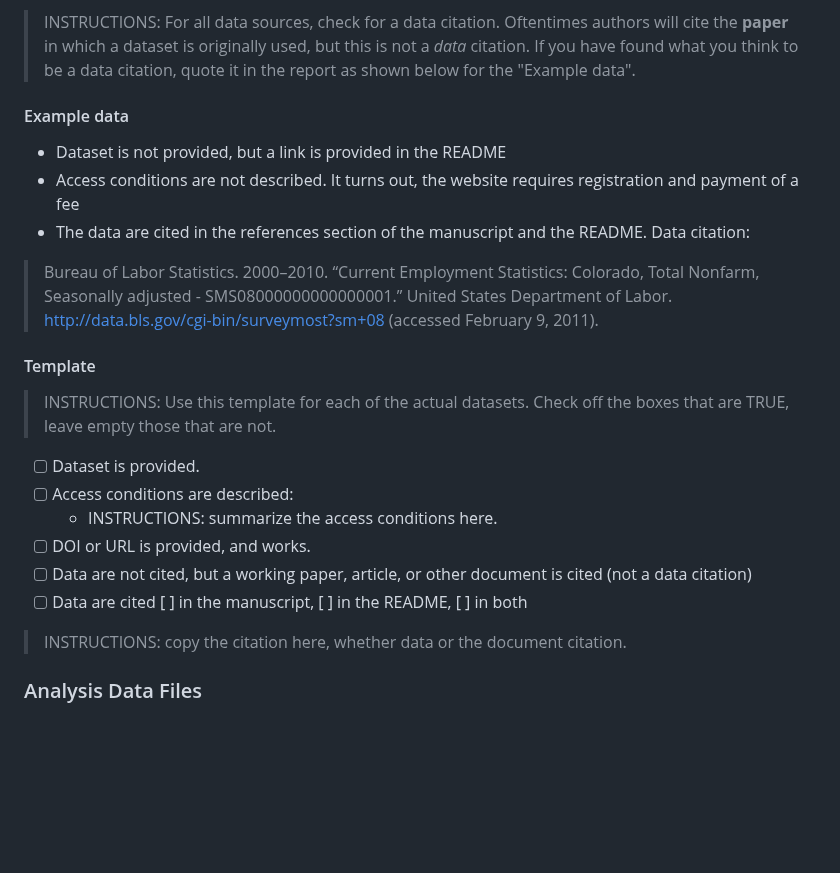
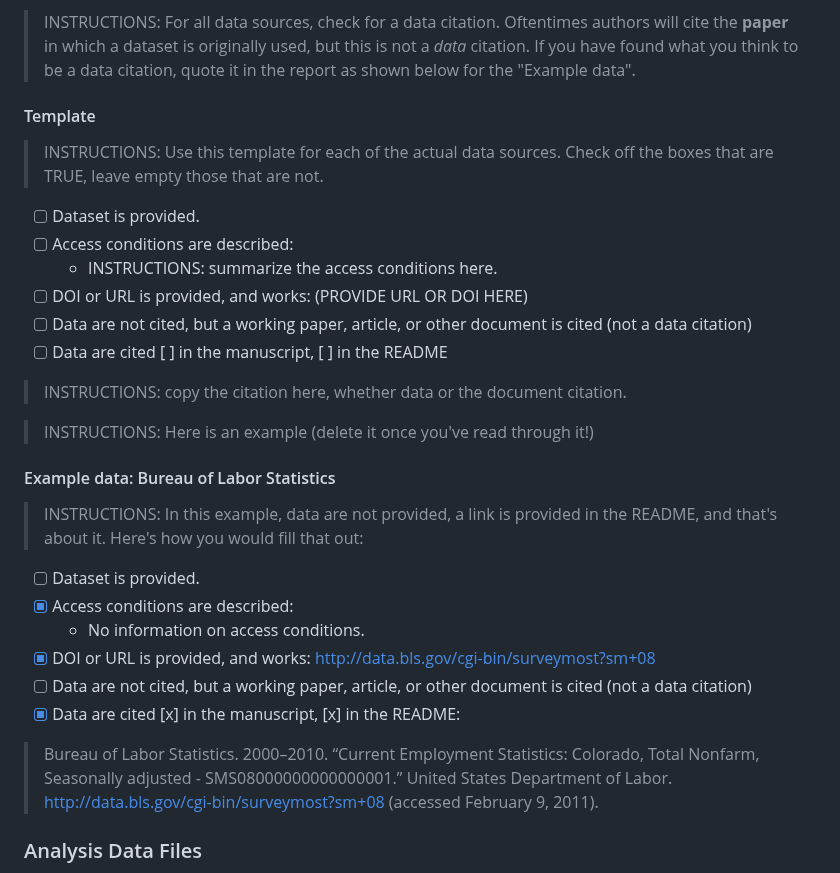
Before and after one commit to AEADataEditor/replication-template-development, a Markdown page: REPLICATION.md, the part around the change. Rendered like a GitHub page; blank space fills up the shorter version.

Commit message:
Update REPLICATION.md with better "Example data"
Is now aligned with the checkboxes.

```diff
--- a/REPLICATION.md
+++ b/REPLICATION.md
@@ -83,27 +83,33 @@ In assessing compliance with our [Data and Code Availability Policy](https://www
 
 > INSTRUCTIONS: For all data sources, check for a data citation. Oftentimes authors will cite the **paper** in which a dataset is originally used, but this is not a *data* citation. If you have found what you think to be a data citation, quote it in the report as shown below for the "Example data".
 
-#### Example data
-
-- Dataset is not provided, but a link is provided in the README
-- Access conditions are not described. It turns out, the website requires registration and payment of a fee
-- The data are cited in the references section of the manuscript and the README. Data citation:
-
-> Bureau of Labor Statistics. 2000–2010. “Current Employment Statistics: Colorado, Total Nonfarm, Seasonally adjusted - SMS08000000000000001.” United States Department of Labor. http://data.bls.gov/cgi-bin/surveymost?sm+08 (accessed February 9, 2011).
-
 #### Template
 
-> INSTRUCTIONS: Use this template for each of the actual datasets. Check off the boxes that are TRUE, leave empty those that are not.
+> INSTRUCTIONS: Use this template for each of the actual data sources. Check off the boxes that are TRUE, leave empty those that are not.
 
 - [ ] Dataset is  provided.
 - [ ] Access conditions are described:
   - INSTRUCTIONS: summarize the access conditions here.
-- [ ] DOI or URL is provided, and works.
+- [ ] DOI or URL is provided, and works: (PROVIDE URL OR DOI HERE)
 - [ ] Data are not cited, but a working paper, article, or other document is cited (not a data citation)
-- [ ] Data are cited [ ] in the manuscript, [ ] in the README, [ ] in both
+- [ ] Data are cited [ ] in the manuscript, [ ] in the README
 
 > INSTRUCTIONS: copy the citation here, whether data or the document citation.
 
+> INSTRUCTIONS: Here is an example (delete it once you've read through it!)
+>
+#### Example data: Bureau of Labor Statistics
+
+> INSTRUCTIONS: In this example, data are not provided, a link is provided in the README, and that's about it. Here's how you would fill that out:
+
+- [ ] Dataset is  provided.
+- [x] Access conditions are described:
+  - No information on access conditions.
+- [x] DOI or URL is provided, and works: http://data.bls.gov/cgi-bin/surveymost?sm+08
+- [ ] Data are not cited, but a working paper, article, or other document is cited (not a data citation)
+- [x] Data are cited [x] in the manuscript, [x] in the README:
+
+> Bureau of Labor Statistics. 2000–2010. “Current Employment Statistics: Colorado, Total Nonfarm, Seasonally adjusted - SMS08000000000000001.” United States Department of Labor. http://data.bls.gov/cgi-bin/surveymost?sm+08 (accessed February 9, 2011).
 
 ### Analysis Data Files
 
```
